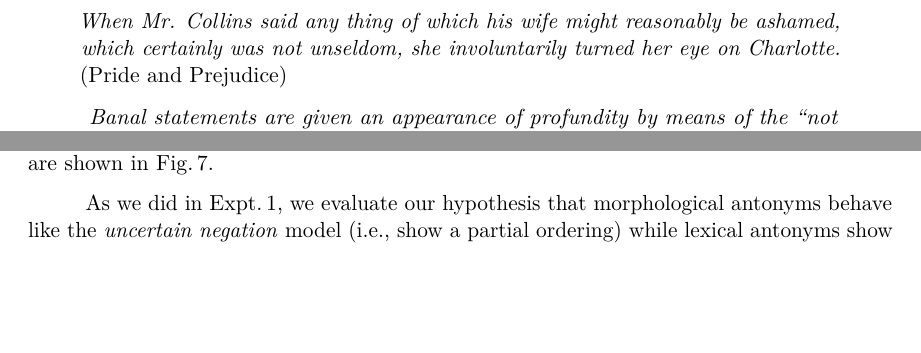
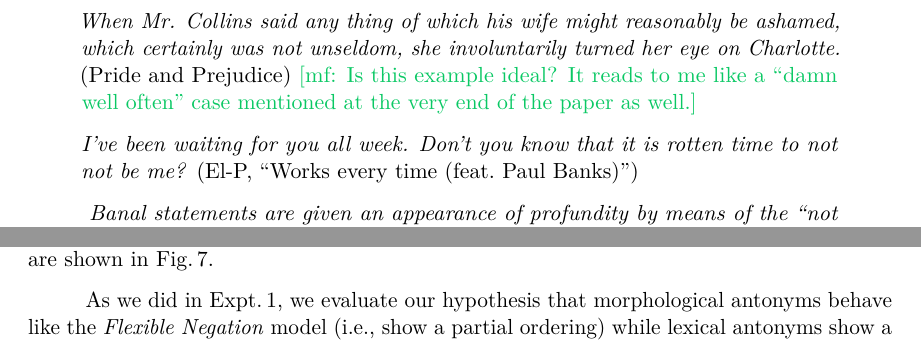
Before and after one commit to mhtess/negant, a LaTeX paper (writing/journal/negant-journal.tex): two parts of pages 2 and 11 of 19, joined at a grey line, cut so that both start at the same text, the shorter picture padded with empty space. Compiled offline with pdfLaTeX.

Commit message:
changed model name (with global variable)

```diff
--- a/writing/journal/negant-journal.tex
+++ b/writing/journal/negant-journal.tex
@@ -174,6 +174,10 @@
 \usepackage{booktabs}
 \usepackage{xcolor}
 
+\usepackage{xspace}
+\newcommand{\ourmodel}{Flexible Negation\xspace}
+
+
 \authornote{This work was supported in part by NSF Graduate Research Fellowship DGE-114747 to MHT.
 
 Correspondence concerning this article should be addressed to Michael Henry Tessler, 43 Vassar St, Cambridge, MA 02139. E-mail: \url{tessler@mit.edu}}
@@ -215,12 +219,15 @@ These findings suggest that even one of the most logical elements of language---
 \newpage
 
 
+\begin{quote}
+\emph{When Mr. Collins said any thing of which his wife might reasonably be ashamed, which certainly was not unseldom, she involuntarily turned her eye on Charlotte.}
+(Pride and Prejudice) \mf{Is  this example ideal? It reads to me like a ``damn well often'' case mentioned at the very end of the paper as well.}
+\end{quote}
 
 \begin{quote}
-\emph{When Mr. Collins said any thing of which his wife might reasonably be ashamed, which certainly was not unseldom, she involuntarily turned her eye on Charlotte.}
-(Pride and Prejudice)
+\emph{I've been waiting for you all week. Don't you know that it is rotten time to not not be me?}
+(El-P, ``Works every time (feat.~Paul Banks)'')
 \end{quote}
-
 
 \begin{quote}
 \emph{
@@ -810,7 +817,7 @@ Results for each adjective type in each condition are shown in Fig.$\thinspace$\
 \end{figure*}
 
 
-As we did in \text{Expt.$\thinspace$1}, we evaluate our hypothesis that morphological antonyms behave like the \emph{uncertain negation} model (i.e., show a partial ordering) while lexical antonyms show a true ordering (like \emph{bonafide contraries}).
+As we did in \text{Expt.$\thinspace$1}, we evaluate our hypothesis that morphological antonyms behave like the \emph{\ourmodel} model (i.e., show a partial ordering) while lexical antonyms show a true ordering (like \emph{bonafide contraries}).
 We considered data only from the \emph{single utterances} conditions and built a linear mixed model predicting the unnormalized ratings in terms of \emph{antonym type} (morphological vs.\text{~}lexical), \emph{adjective type} (Helmert coded in order: antonym, negated positive, negated antonym, positive) and their interaction; the model also included random intercepts and random slopes of \emph{adjective type} by-participant and by-item.
 Consistent with our hypothesis, the interaction between the \emph{antonym} vs.\text{~}\emph{negated positive} levels of adjective type and antonym type (morphological vs.\text{~}lexical) was significant (\(\beta =  \rlgetnum{expt2_glmer_singleUtt.csv}{Rowname}{antonym_typelexant:adj_type1}{Estimate}{3}
 \), t\(( \rlgetnum{expt2_glmer_singleUtt.csv}{Rowname}{antonym_typelexant:adj_type1}{df}{0}) =  \rlgetnum{expt2_glmer_singleUtt.csv}{Rowname}{antonym_typelexant:adj_type1}{t.value}{2}, p =  \rlgetnum{expt2_glmer_singleUtt.csv}{Rowname}{antonym_typelexant:adj_type1}{Pr...t..}{3}\)).
```
Also changed, not shown: writing/journal/negant-journal.tex (36 more changed lines).
